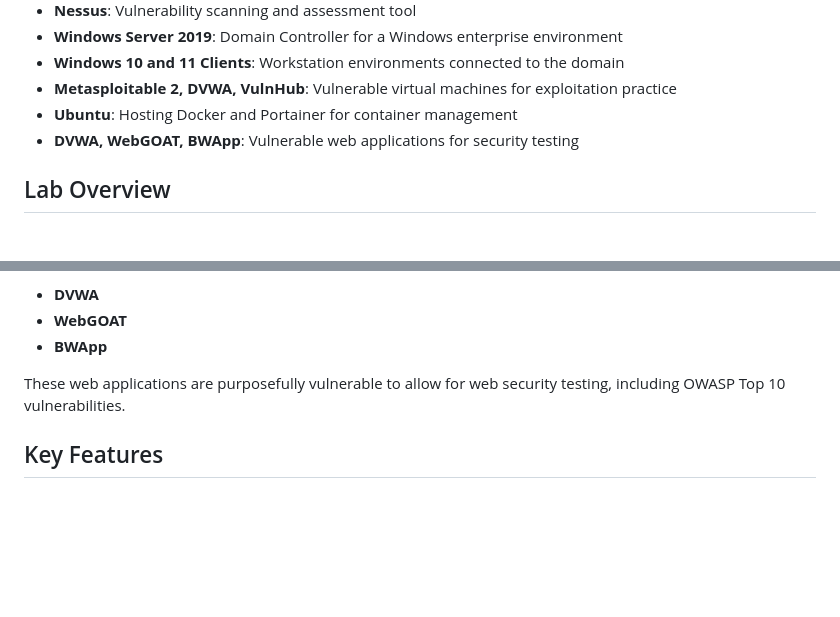
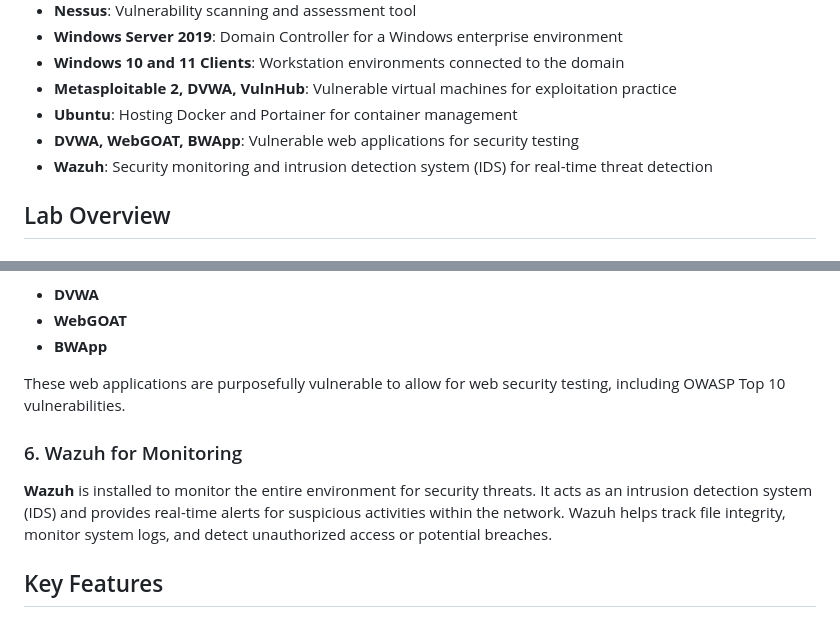
Before and after one commit to debrody80/projects, a Markdown page: homelab/ReadMe.md, 2 parts joined by grey strips. GitHub-like rendering; blank space fills up the shorter version.

```diff
--- a/homelab/ReadMe.md
+++ b/homelab/ReadMe.md
@@ -12,6 +12,7 @@ This project showcases a fully functional home lab environment, built using a De
 - **Metasploitable 2, DVWA, VulnHub**: Vulnerable virtual machines for exploitation practice
 - **Ubuntu**: Hosting Docker and Portainer for container management
 - **DVWA, WebGOAT, BWApp**: Vulnerable web applications for security testing
+- **Wazuh**: Security monitoring and intrusion detection system (IDS) for real-time threat detection
 
 ## Lab Overview
 
@@ -44,6 +45,9 @@ In this segment, an **Ubuntu** instance runs **Docker** and **Portainer** to man
 
 These web applications are purposefully vulnerable to allow for web security testing, including OWASP Top 10 vulnerabilities.
 
+### 6. Wazuh for Monitoring
+**Wazuh** is installed to monitor the entire environment for security threats. It acts as an intrusion detection system (IDS) and provides real-time alerts for suspicious activities within the network. Wazuh helps track file integrity, monitor system logs, and detect unauthorized access or potential breaches.
+
 ## Key Features
 - **Virtualized Infrastructure**: The entire setup is virtualized using Proxmox, making it flexible and easy to manage.
 - **Network Segmentation**: Each segment is isolated by VLANs to mimic real-world network environments and facilitate focused testing.
```
